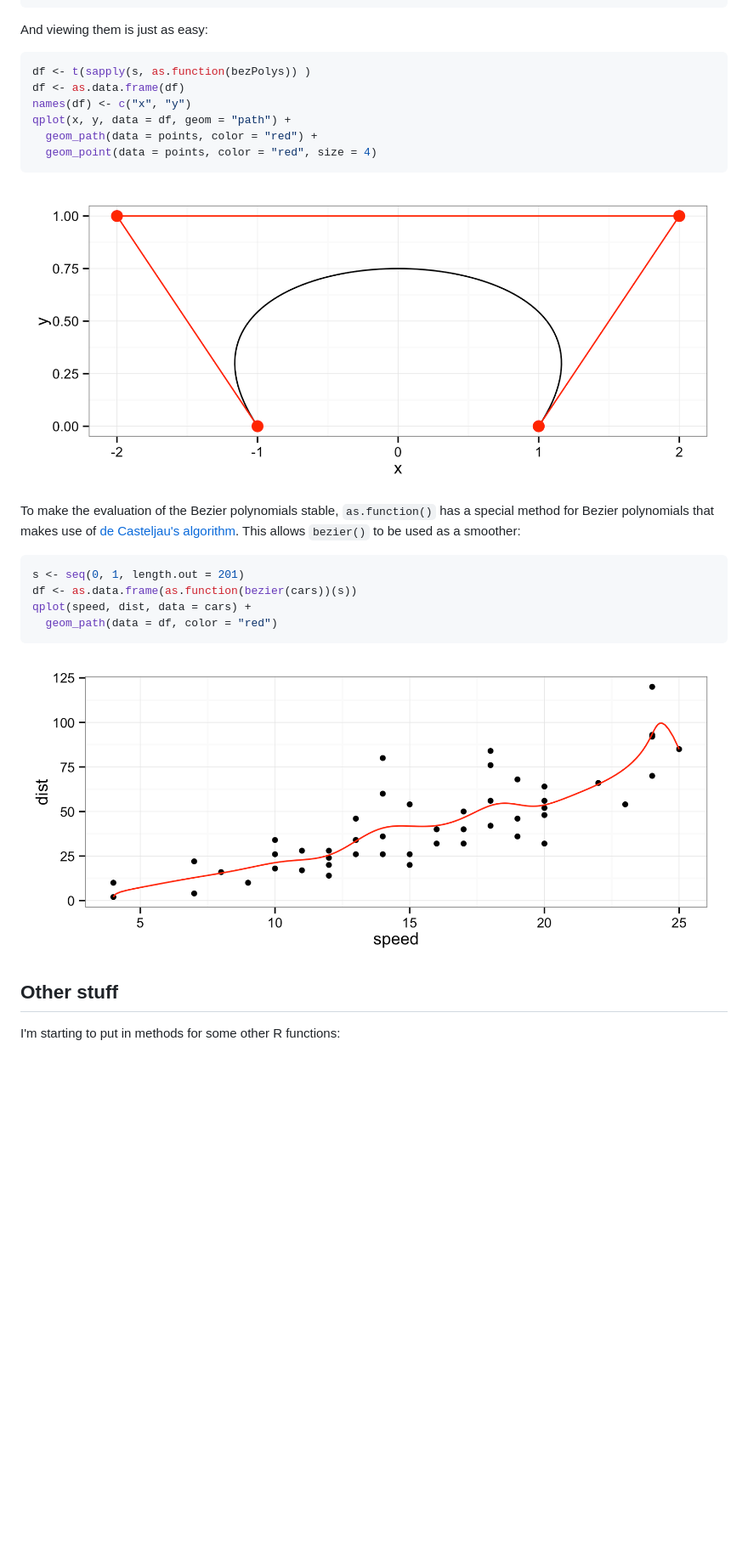
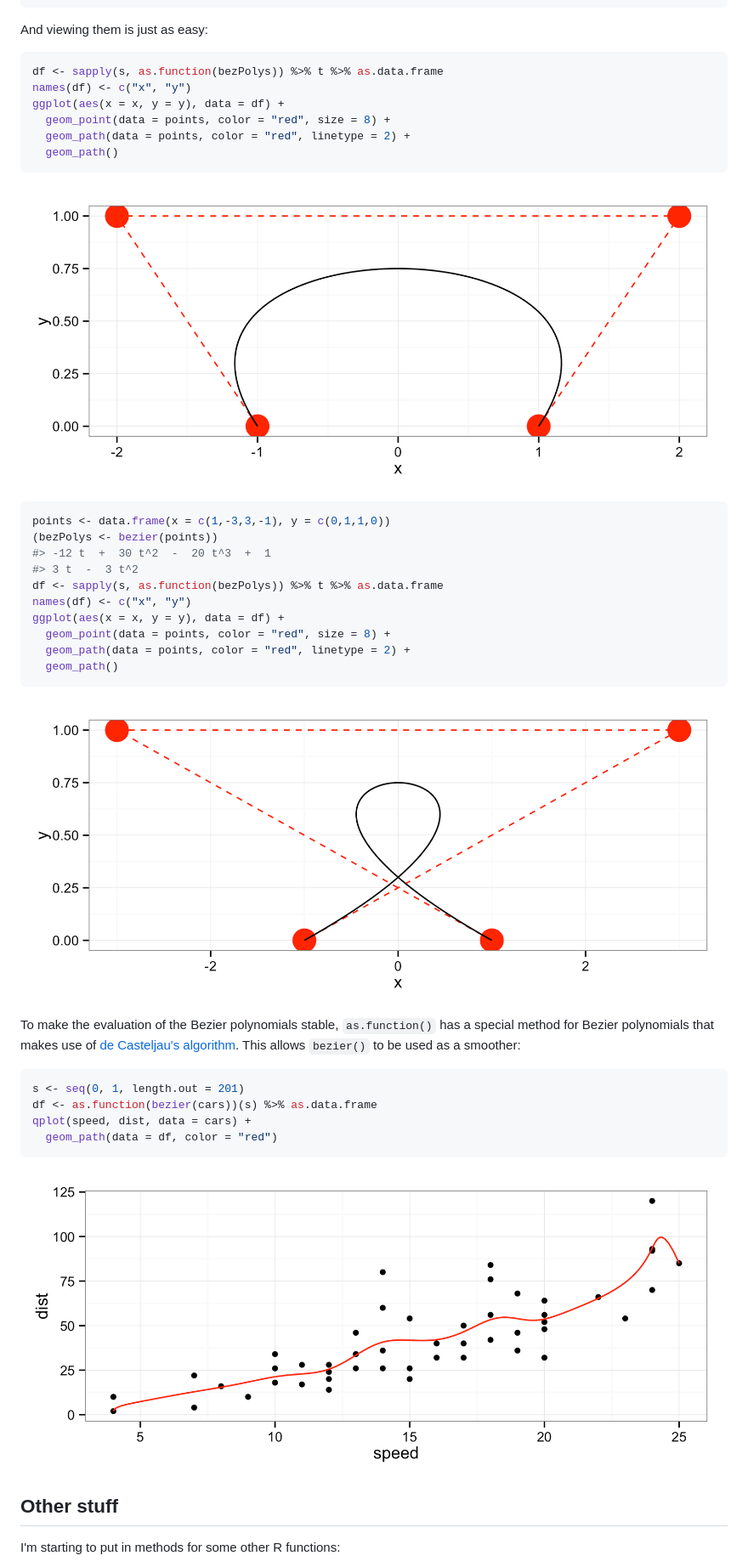
Before and after one commit to dkahle/mpoly, a Markdown page: README.md, the part around the change printed below. Shown: that part at 85% size. Rendered like a GitHub page; pictures changed too: README-unnamed-chunk-16-1.png, README-unnamed-chunk-17-1.png, README-unnamed-chunk-18-1.png; blank space fills up the shorter version.

Commit message:
readme: piping

````diff
--- a/README.md
+++ b/README.md
@@ -272,26 +279,41 @@ points <- data.frame(x = c(-1,-2,2,1), y = c(0,1,1,0))
 And viewing them is just as easy:
 
 ``` r
-df <- t(sapply(s, as.function(bezPolys)) )
-df <- as.data.frame(df)
+df <- sapply(s, as.function(bezPolys)) %>% t %>% as.data.frame
 names(df) <- c("x", "y")
-qplot(x, y, data = df, geom = "path") +
-  geom_path(data = points, color = "red") +
-  geom_point(data = points, color = "red", size = 4)
+ggplot(aes(x = x, y = y), data = df) +
+  geom_point(data = points, color = "red", size = 8) +
+  geom_path(data = points, color = "red", linetype = 2) +
+  geom_path()
 ```
 
 ![](README-unnamed-chunk-16-1.png)
+
+``` r
+points <- data.frame(x = c(1,-3,3,-1), y = c(0,1,1,0))
+(bezPolys <- bezier(points))
+#> -12 t  +  30 t^2  -  20 t^3  +  1
+#> 3 t  -  3 t^2
+df <- sapply(s, as.function(bezPolys)) %>% t %>% as.data.frame
+names(df) <- c("x", "y")
+ggplot(aes(x = x, y = y), data = df) +
+  geom_point(data = points, color = "red", size = 8) +
+  geom_path(data = points, color = "red", linetype = 2) +
+  geom_path()
+```
+
+![](README-unnamed-chunk-17-1.png)
 
 To make the evaluation of the Bezier polynomials stable, `as.function()` has a special method for Bezier polynomials that makes use of [de Casteljau's algorithm](http://en.wikipedia.org/wiki/De_Casteljau%27s_algorithm). This allows `bezier()` to be used as a smoother:
 
 ``` r
 s <- seq(0, 1, length.out = 201)
-df <- as.data.frame(as.function(bezier(cars))(s))
+df <- as.function(bezier(cars))(s) %>% as.data.frame
 qplot(speed, dist, data = cars) +
   geom_path(data = df, color = "red")
 ```
 
-![](README-unnamed-chunk-17-1.png)
+![](README-unnamed-chunk-18-1.png)
 
 Other stuff
 -----------
````
Also changed, not shown: other parts of README.md (+17 -10 lines), README-unnamed-chunk-19-1.png (added).
